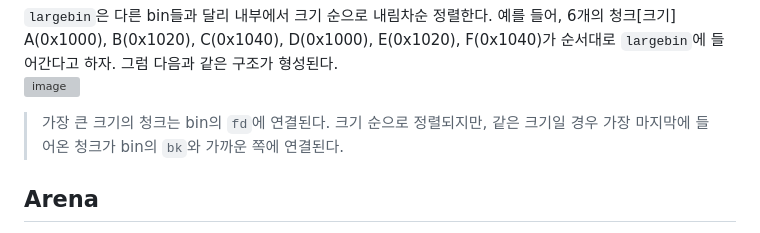
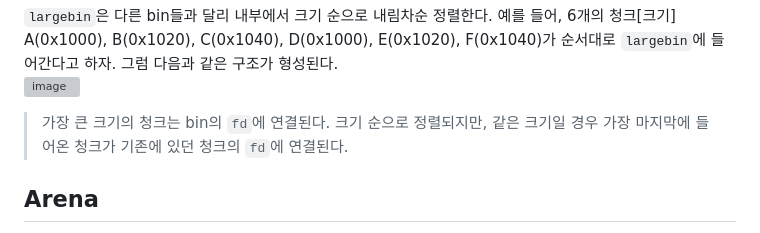
Before and after one commit to merryberry01/grape, a Markdown page: heap_exploit/01.ptmalloc2.md, the part around the change. Rendered like a GitHub page; grey boxes are pictures that could not be loaded.

```diff
--- a/heap_exploit/01.ptmalloc2.md
+++ b/heap_exploit/01.ptmalloc2.md
@@ -122,7 +122,7 @@ smallbin과 마찬가지로 병합이 발생한다.
 `largebin`은 다른 bin들과 달리 내부에서 크기 순으로 내림차순 정렬한다. 예를 들어, 6개의 청크[크기] A(0x1000), B(0x1020), C(0x1040), D(0x1000), E(0x1020), F(0x1040)가 순서대로 `largebin`에 들어간다고 하자. 그럼 다음과 같은 구조가 형성된다.
 ![image](https://github.com/merryberry01/grape/assets/55453184/c91c6e56-d75f-4379-a3f2-4395f228d49f)
 > 가장 큰 크기의 청크는 bin의 `fd`에 연결된다.
-> 크기 순으로 정렬되지만, 같은 크기일 경우 가장 마지막에 들어온 청크가 bin의 `bk`와 가까운 쪽에 연결된다.
+> 크기 순으로 정렬되지만, 같은 크기일 경우 가장 마지막에 들어온 청크가 기존에 있던 청크의 `fd`에 연결된다.
 
 ## Arena
 bin(fastbin, unsorted bin, smallbin, largebin)들을 관리하는 객체로, 각 스레드가 접근할 때마다 lock을 건다.
```
